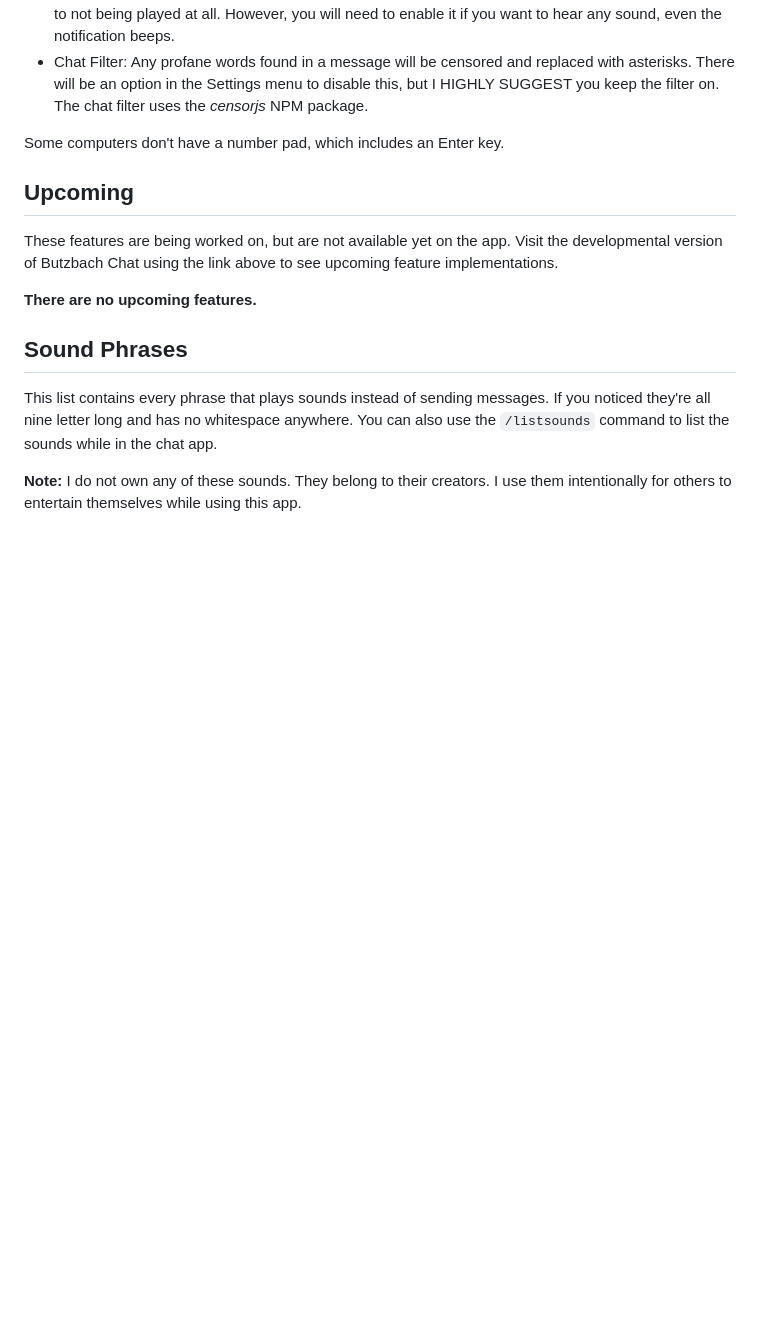
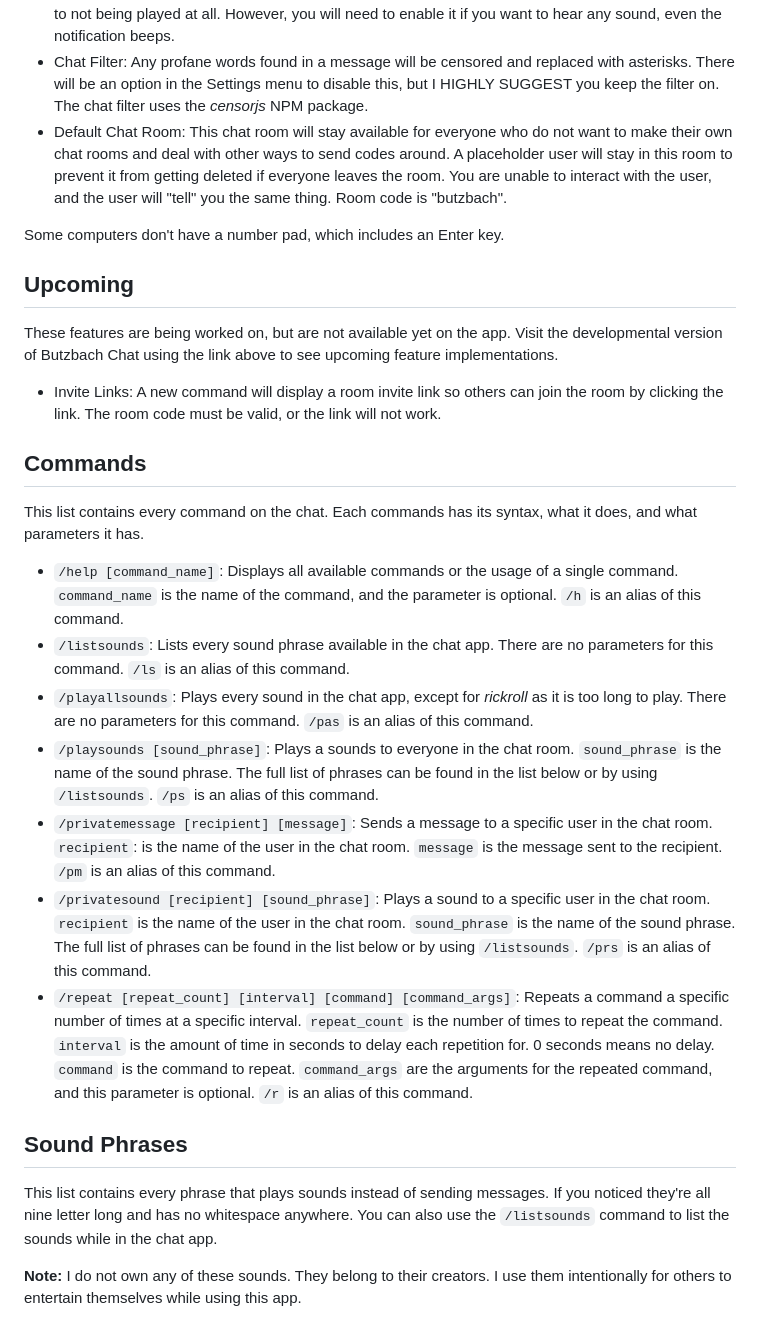
Before and after one commit to SButzbach07/Butzbach-Chat, a Markdown page: README.md, the part around the change. Drawn GitHub-style; blank space fills up the shorter version.

Commit message:
Update chat app documentation

```diff
--- a/README.md
+++ b/README.md
@@ -43,6 +43,7 @@ This project has many features available to everyone.
 * Built-in Sound Board: The chat app has various sounds from memes that can be played. More information can be found in the Sound Phrases section of this page.
 * Audio Disabler: If you find someone who spams sounds annoying, use the Disable Audio checkbox in the Settings menu to prevent any sounds from being played. However, this does not stop any sounds currently playing. Alternatively, you can mute the tab and prevent any sounds, currently playing or not, to not being played at all. However, you will need to enable it if you want to hear any sound, even the notification beeps.
 * Chat Filter: Any profane words found in a message will be censored and replaced with asterisks. There will be an option in the Settings menu to disable this, but I HIGHLY SUGGEST you keep the filter on. The chat filter uses the _censorjs_ NPM package.
+* Default Chat Room: This chat room will stay available for everyone who do not want to make their own chat rooms and deal with other ways to send codes around. A placeholder user will stay in this room to prevent it from getting deleted if everyone leaves the room. You are unable to interact with the user, and the user will "tell" you the same thing. Room code is "butzbach".
 
 Some computers don't have a number pad, which includes an Enter key.
 
@@ -50,7 +51,19 @@ Some computers don't have a number pad, which includes an Enter key.
 
 These features are being worked on, but are not available yet on the app. Visit the developmental version of Butzbach Chat using the link above to see upcoming feature implementations.
 
-__There are no upcoming features.__
+* Invite Links: A new command will display a room invite link so others can join the room by clicking the link. The room code must be valid, or the link will not work.
+
+## Commands
+
+This list contains every command on the chat. Each commands has its syntax, what it does, and what parameters it has.
+
+* `/help [command_name]`: Displays all available commands or the usage of a single command. `command_name` is the name of the command, and the parameter is optional. `/h` is an alias of this command.
+* `/listsounds`: Lists every sound phrase available in the chat app. There are no parameters for this command. `/ls` is an alias of this command.
+* `/playallsounds`: Plays every sound in the chat app, except for _rickroll_ as it is too long to play. There are no parameters for this command. `/pas` is an alias of this command.
+* `/playsounds [sound_phrase]`: Plays a sounds to everyone in the chat room. `sound_phrase` is the name of the sound phrase. The full list of phrases can be found in the list below or by using `/listsounds`. `/ps` is an alias of this command.
+* `/privatemessage [recipient] [message]`: Sends a message to a specific user in the chat room. `recipient`: is the name of the user in the chat room. `message` is the message sent to the recipient. `/pm` is an alias of this command.
+* `/privatesound [recipient] [sound_phrase]`: Plays a sound to a specific user in the chat room. `recipient` is the name of the user in the chat room. `sound_phrase` is the name of the sound phrase. The full list of phrases can be found in the list below or by using `/listsounds`. `/prs` is an alias of this command.
+* `/repeat [repeat_count] [interval] [command] [command_args]`: Repeats a command a specific number of times at a specific interval. `repeat_count` is the number of times to repeat the command. `interval` is the amount of time in seconds to delay each repetition for. 0 seconds means no delay. `command` is the command to repeat. `command_args` are the arguments for the repeated command, and this parameter is optional. `/r` is an alias of this command.
 
 ## Sound Phrases
 
```
